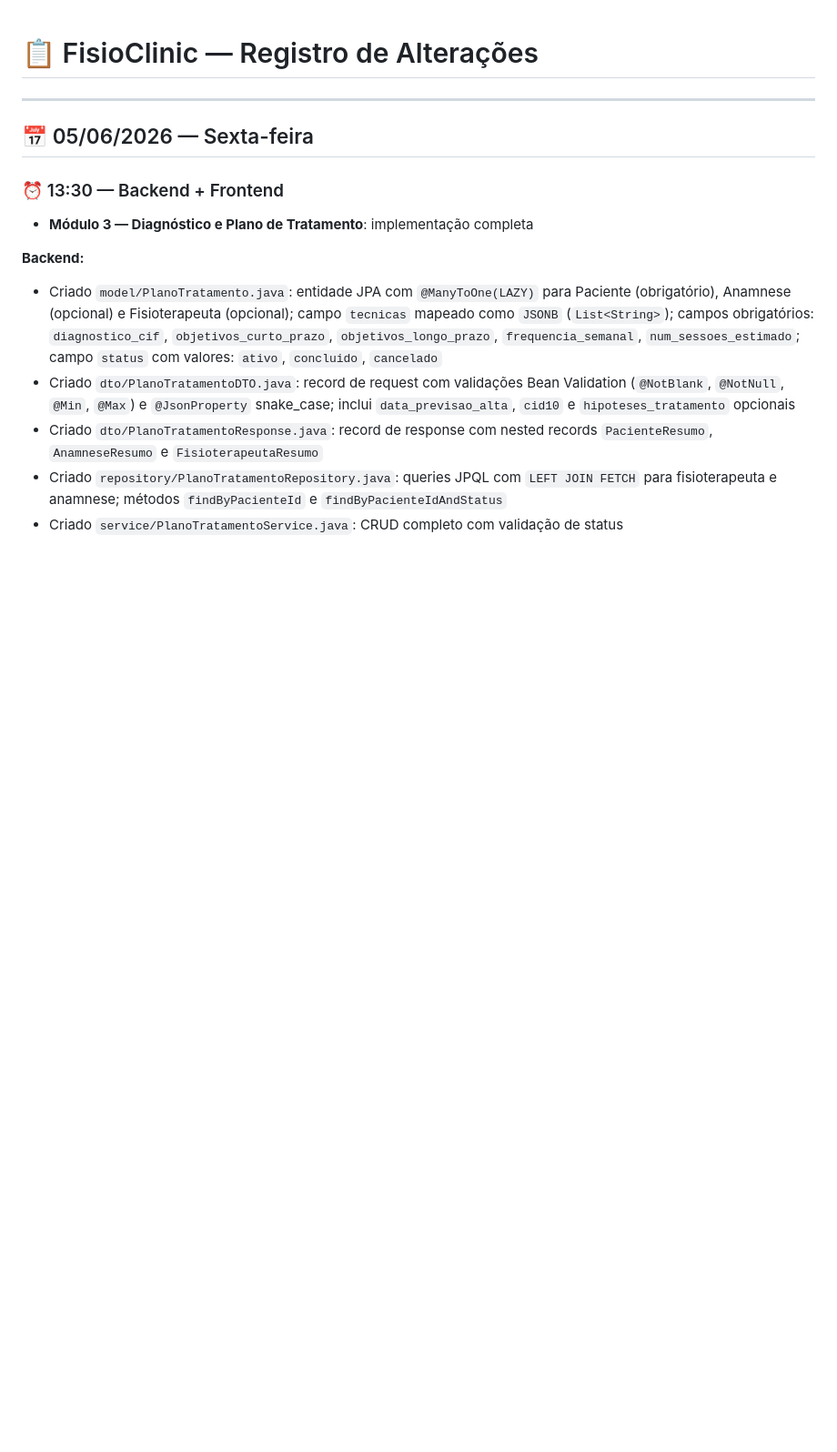
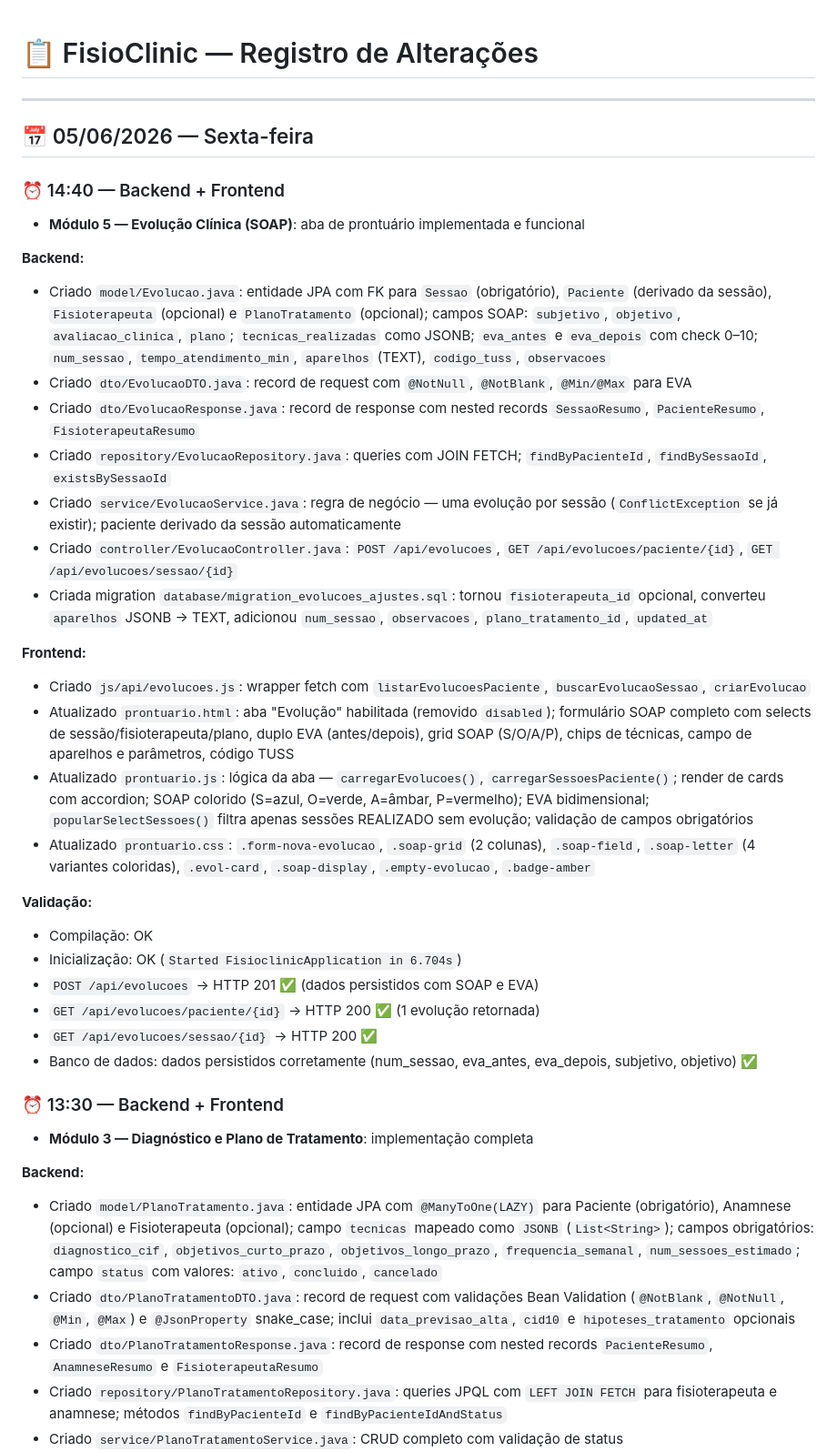
Before and after one commit to ademilsonbraunn/fisioclinic, a Markdown page: --atualizações/log.md, the part around the change. Shown at 91% size. Rendered like a GitHub page; blank space fills up the shorter version.

Commit message:
docs: atualiza log.md 05/06/2026

```diff
--- a/--atualizações/log.md
+++ b/--atualizações/log.md
@@ -3,6 +3,32 @@
 ---
 
 ## 📅 05/06/2026 — Sexta-feira
+
+### ⏰ 14:40 — Backend + Frontend
+- **Módulo 5 — Evolução Clínica (SOAP)**: aba de prontuário implementada e funcional
+
+**Backend:**
+- Criado `model/Evolucao.java`: entidade JPA com FK para `Sessao` (obrigatório), `Paciente` (derivado da sessão), `Fisioterapeuta` (opcional) e `PlanoTratamento` (opcional); campos SOAP: `subjetivo`, `objetivo`, `avaliacao_clinica`, `plano`; `tecnicas_realizadas` como JSONB; `eva_antes` e `eva_depois` com check 0–10; `num_sessao`, `tempo_atendimento_min`, `aparelhos` (TEXT), `codigo_tuss`, `observacoes`
+- Criado `dto/EvolucaoDTO.java`: record de request com `@NotNull`, `@NotBlank`, `@Min/@Max` para EVA
+- Criado `dto/EvolucaoResponse.java`: record de response com nested records `SessaoResumo`, `PacienteResumo`, `FisioterapeutaResumo`
+- Criado `repository/EvolucaoRepository.java`: queries com JOIN FETCH; `findByPacienteId`, `findBySessaoId`, `existsBySessaoId`
+- Criado `service/EvolucaoService.java`: regra de negócio — uma evolução por sessão (`ConflictException` se já existir); paciente derivado da sessão automaticamente
+- Criado `controller/EvolucaoController.java`: `POST /api/evolucoes`, `GET /api/evolucoes/paciente/{id}`, `GET /api/evolucoes/sessao/{id}`
+- Criada migration `database/migration_evolucoes_ajustes.sql`: tornou `fisioterapeuta_id` opcional, converteu `aparelhos` JSONB → TEXT, adicionou `num_sessao`, `observacoes`, `plano_tratamento_id`, `updated_at`
+
+**Frontend:**
+- Criado `js/api/evolucoes.js`: wrapper fetch com `listarEvolucoesPaciente`, `buscarEvolucaoSessao`, `criarEvolucao`
+- Atualizado `prontuario.html`: aba "Evolução" habilitada (removido `disabled`); formulário SOAP completo com selects de sessão/fisioterapeuta/plano, duplo EVA (antes/depois), grid SOAP (S/O/A/P), chips de técnicas, campo de aparelhos e parâmetros, código TUSS
+- Atualizado `prontuario.js`: lógica da aba — `carregarEvolucoes()`, `carregarSessoesPaciente()`; render de cards com accordion; SOAP colorido (S=azul, O=verde, A=âmbar, P=vermelho); EVA bidimensional; `popularSelectSessoes()` filtra apenas sessões REALIZADO sem evolução; validação de campos obrigatórios
+- Atualizado `prontuario.css`: `.form-nova-evolucao`, `.soap-grid` (2 colunas), `.soap-field`, `.soap-letter` (4 variantes coloridas), `.evol-card`, `.soap-display`, `.empty-evolucao`, `.badge-amber`
+
+**Validação:**
+- Compilação: OK
+- Inicialização: OK (`Started FisioclinicApplication in 6.704s`)
+- `POST /api/evolucoes` → HTTP 201 ✅ (dados persistidos com SOAP e EVA)
+- `GET /api/evolucoes/paciente/{id}` → HTTP 200 ✅ (1 evolução retornada)
+- `GET /api/evolucoes/sessao/{id}` → HTTP 200 ✅
+- Banco de dados: dados persistidos corretamente (num_sessao, eva_antes, eva_depois, subjetivo, objetivo) ✅
 
 ### ⏰ 13:30 — Backend + Frontend
 - **Módulo 3 — Diagnóstico e Plano de Tratamento**: implementação completa
```
